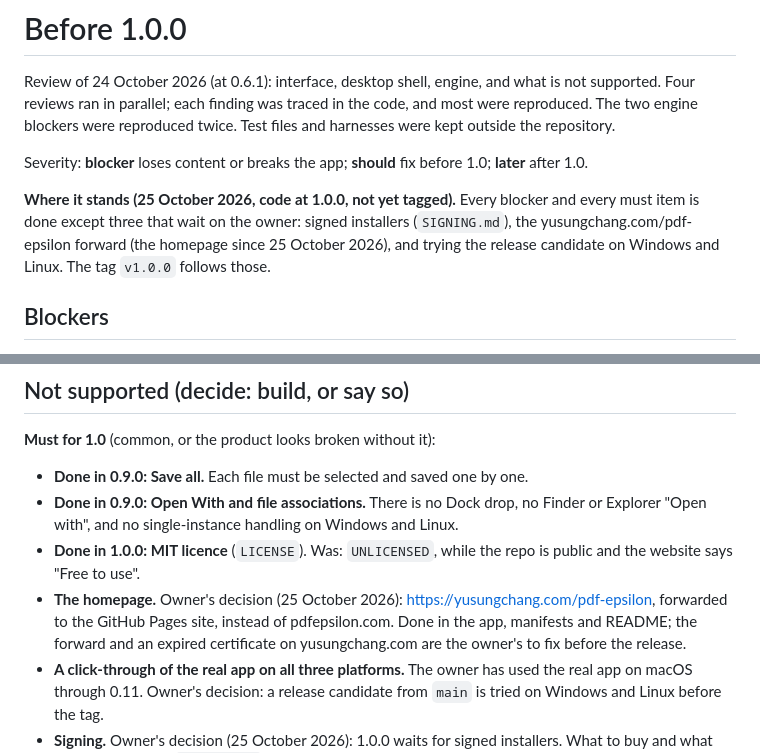
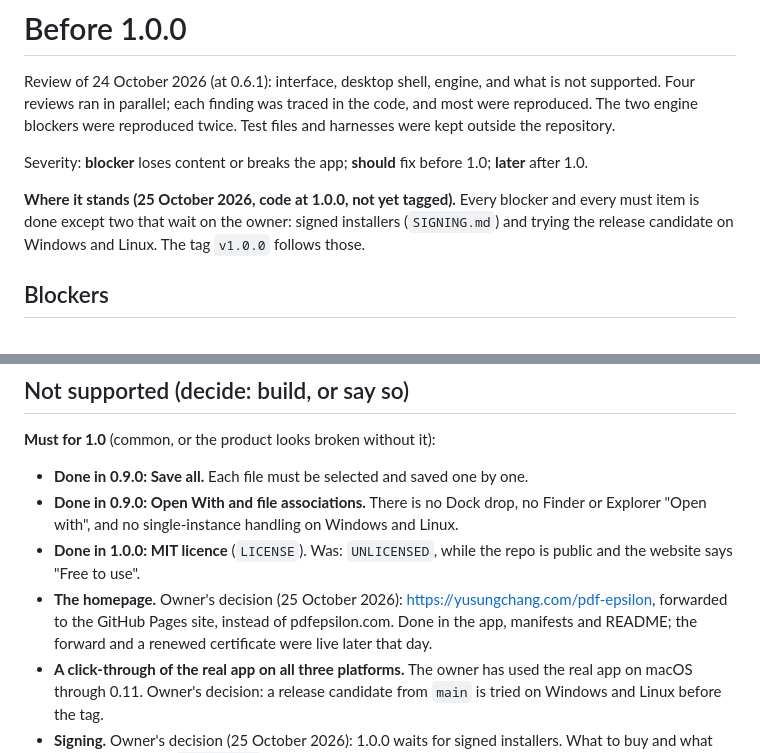
Before and after one commit to yusungchang/pdf-epsilon, a Markdown page: docs/RELEASE-1.0.md, 2 parts joined by grey strips. Drawn GitHub-style.

```diff
--- a/docs/RELEASE-1.0.md
+++ b/docs/RELEASE-1.0.md
@@ -7,7 +7,7 @@ engine blockers were reproduced twice. Test files and harnesses were kept outsid
 Severity: **blocker** loses content or breaks the app; **should** fix before 1.0; **later** after 1.0.
 
 **Where it stands (25 October 2026, code at 1.0.0, not yet tagged).** Every blocker and every must item is
-done except three that wait on the owner: signed installers (`SIGNING.md`), the yusungchang.com/pdf-epsilon forward (the homepage since 25 October 2026), and
+done except two that wait on the owner: signed installers (`SIGNING.md`) and
 trying the release candidate on Windows and Linux. The tag `v1.0.0` follows those.
 
 ## Blockers
@@ -130,8 +130,8 @@ All three fixed in 0.6.2; see `HISTORY.md` for how each was tested.
   single-instance handling on Windows and Linux.
 - **Done in 1.0.0: MIT licence** (`LICENSE`). Was: `UNLICENSED`, while the repo is public and the website says "Free to use".
 - **The homepage.** Owner's decision (25 October 2026): https://yusungchang.com/pdf-epsilon, forwarded to the
-  GitHub Pages site, instead of pdfepsilon.com. Done in the app, manifests and README; the forward and an
-  expired certificate on yusungchang.com are the owner's to fix before the release.
+  GitHub Pages site, instead of pdfepsilon.com. Done in the app, manifests and README; the forward and a
+  renewed certificate were live later that day.
 - **A click-through of the real app on all three platforms.** The owner has used the real app on macOS
   through 0.11. Owner's decision: a release candidate from `main` is tried on Windows and Linux before the tag.
 - **Signing.** Owner's decision (25 October 2026): 1.0.0 waits for signed installers. What to buy and
```
Also changed, not shown: docs/HANDOVER.md (+2 -6 lines), docs/HISTORY.md (+2 -1 lines).
